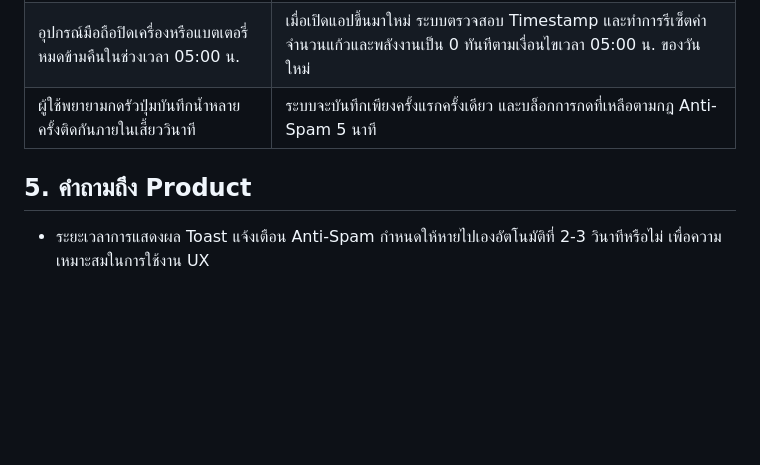
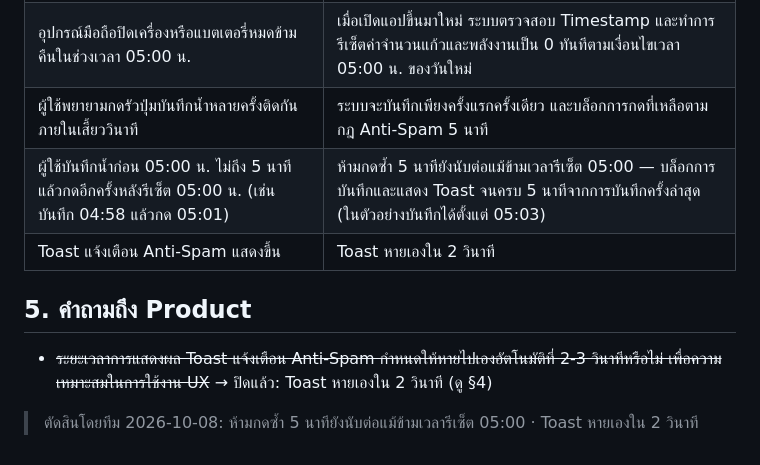
Before and after one commit to Zen-107/CPE320_PetPalHealth, a Markdown page: docs/water/game-rules.md, the part around the change. GitHub-like rendering; blank space fills up the shorter version.

Commit message:
docs(water): record team decisions (Q1-Q4)
Co-Authored-By: Claude Opus 5.5 <noreply@anthropic.com>

```diff
--- a/docs/water/game-rules.md
+++ b/docs/water/game-rules.md
@@ -37,6 +37,10 @@
 | ผู้ใช้ดื่มน้ำสะสมเกินเป้าหมายสูงสุด (เช่น ดื่มสะสม 12 แก้ว หรือ 150%) | หลอดพลังงานแสดงผลหยุดอยู่ที่ 100% (สูงสุดตาม UI) แต่ตัวเลขจำนวนแก้ว (12 แก้ว) ยังคงสะสมและบันทึกเพิ่มขึ้นตามจริง |
 | อุปกรณ์มือถือปิดเครื่องหรือแบตเตอรี่หมดข้ามคืนในช่วงเวลา 05:00 น. | เมื่อเปิดแอปขึ้นมาใหม่ ระบบตรวจสอบ Timestamp และทำการรีเซ็ตค่าจำนวนแก้วและพลังงานเป็น 0 ทันทีตามเงื่อนไขเวลา 05:00 น. ของวันใหม่ |
 | ผู้ใช้พยายามกดรัวปุ่มบันทึกน้ำหลายครั้งติดกันภายในเสี้ยววินาที | ระบบจะบันทึกเพียงครั้งแรกครั้งเดียว และบล็อกการกดที่เหลือตามกฎ Anti-Spam 5 นาที |
+| ผู้ใช้บันทึกน้ำก่อน 05:00 น. ไม่ถึง 5 นาที แล้วกดอีกครั้งหลังรีเซ็ต 05:00 น. (เช่น บันทึก 04:58 แล้วกด 05:01) | ห้ามกดซ้ำ 5 นาทียังนับต่อแม้ข้ามเวลารีเซ็ต 05:00 — บล็อกการบันทึกและแสดง Toast จนครบ 5 นาทีจากการบันทึกครั้งล่าสุด (ในตัวอย่างบันทึกได้ตั้งแต่ 05:03) |
+| Toast แจ้งเตือน Anti-Spam แสดงขึ้น | Toast หายเองใน 2 วินาที |
 
 ## 5. คำถามถึง Product
-- ระยะเวลาการแสดงผล Toast แจ้งเตือน Anti-Spam กำหนดให้หายไปเองอัตโนมัติที่ 2-3 วินาทีหรือไม่ เพื่อความเหมาะสมในการใช้งาน UX
+- ~~ระยะเวลาการแสดงผล Toast แจ้งเตือน Anti-Spam กำหนดให้หายไปเองอัตโนมัติที่ 2-3 วินาทีหรือไม่ เพื่อความเหมาะสมในการใช้งาน UX~~ → ปิดแล้ว: Toast หายเองใน 2 วินาที (ดู §4)
+
+> ตัดสินโดยทีม 2026-10-08: ห้ามกดซ้ำ 5 นาทียังนับต่อแม้ข้ามเวลารีเซ็ต 05:00 · Toast หายเองใน 2 วินาที
```
Also changed, not shown: docs/water/requirements.md (+3 -1 lines), docs/water/ux-flow.md (+3 -1 lines).
